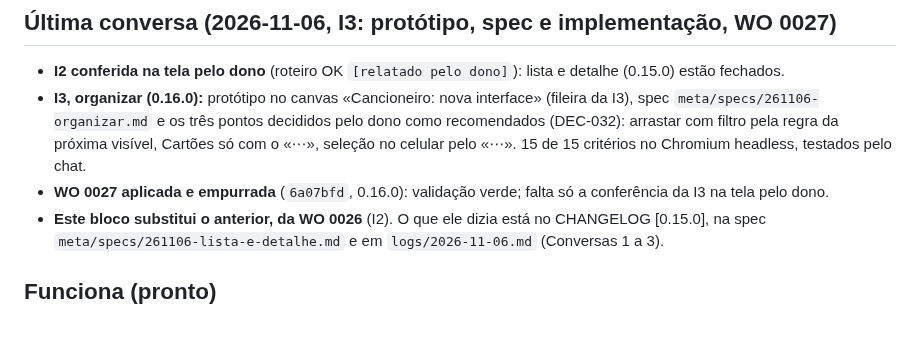
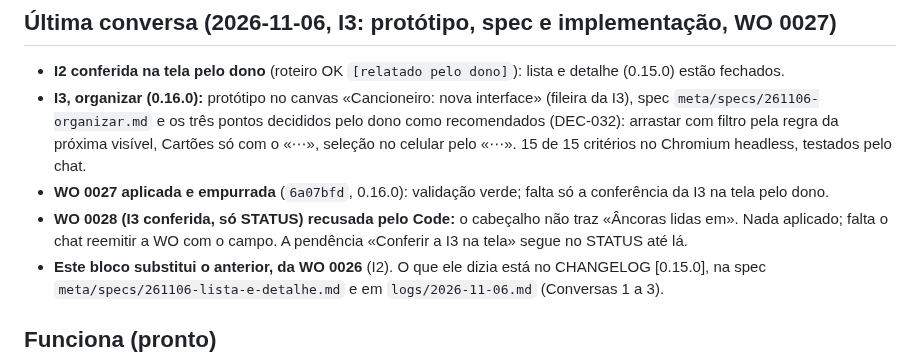
Before and after one commit to joaolucas-nds/cancioneiro, a Markdown page: meta/STATUS.md, the part around the change. Rendered like a GitHub page; blank space fills up the shorter version.

```diff
--- a/meta/STATUS.md
+++ b/meta/STATUS.md
@@ -12,6 +12,7 @@
 - **I2 conferida na tela pelo dono** (roteiro OK `[relatado pelo dono]`): lista e detalhe (0.15.0) estão fechados.
 - **I3, organizar (0.16.0):** protótipo no canvas «Cancioneiro: nova interface» (fileira da I3), spec `meta/specs/261106-organizar.md` e os três pontos decididos pelo dono como recomendados (DEC-032): arrastar com filtro pela regra da próxima visível, Cartões só com o «⋯», seleção no celular pelo «⋯». 15 de 15 critérios no Chromium headless, testados pelo chat.
 - **WO 0027 aplicada e empurrada** (`6a07bfd`, 0.16.0): validação verde; falta só a conferência da I3 na tela pelo dono.
+- **WO 0028 (I3 conferida, só STATUS) recusada pelo Code:** o cabeçalho não traz «Âncoras lidas em». Nada aplicado; falta o chat reemitir a WO com o campo. A pendência «Conferir a I3 na tela» segue no STATUS até lá.
 - **Este bloco substitui o anterior, da WO 0026** (I2). O que ele dizia está no CHANGELOG [0.15.0], na spec `meta/specs/261106-lista-e-detalhe.md` e em `logs/2026-11-06.md` (Conversas 1 a 3).
 
 ## Funciona (pronto)
```
Also changed, not shown: logs/2026-11-06.md (+24 -0 lines), meta/workorders/261106-wo0028-i3-conferida.md (added, +130 -0 lines).
